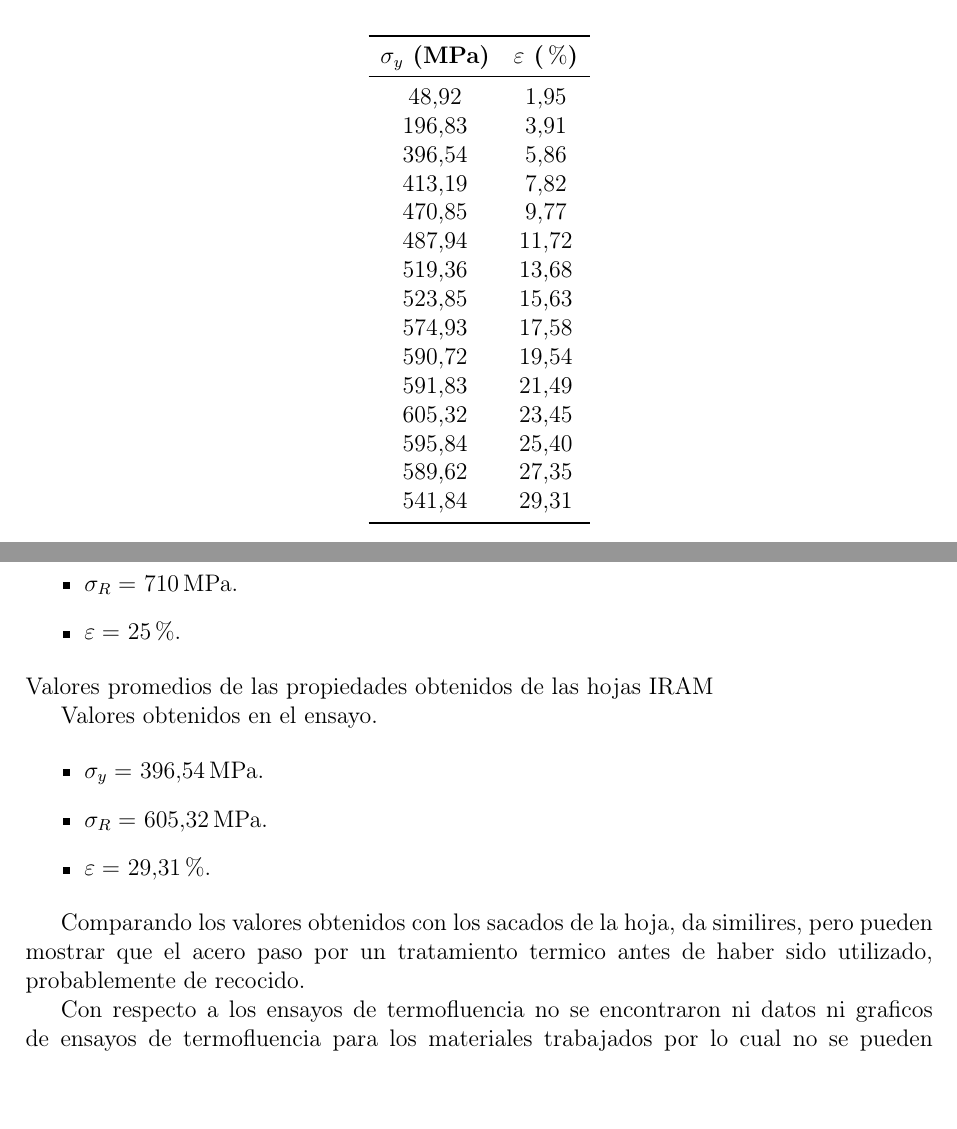
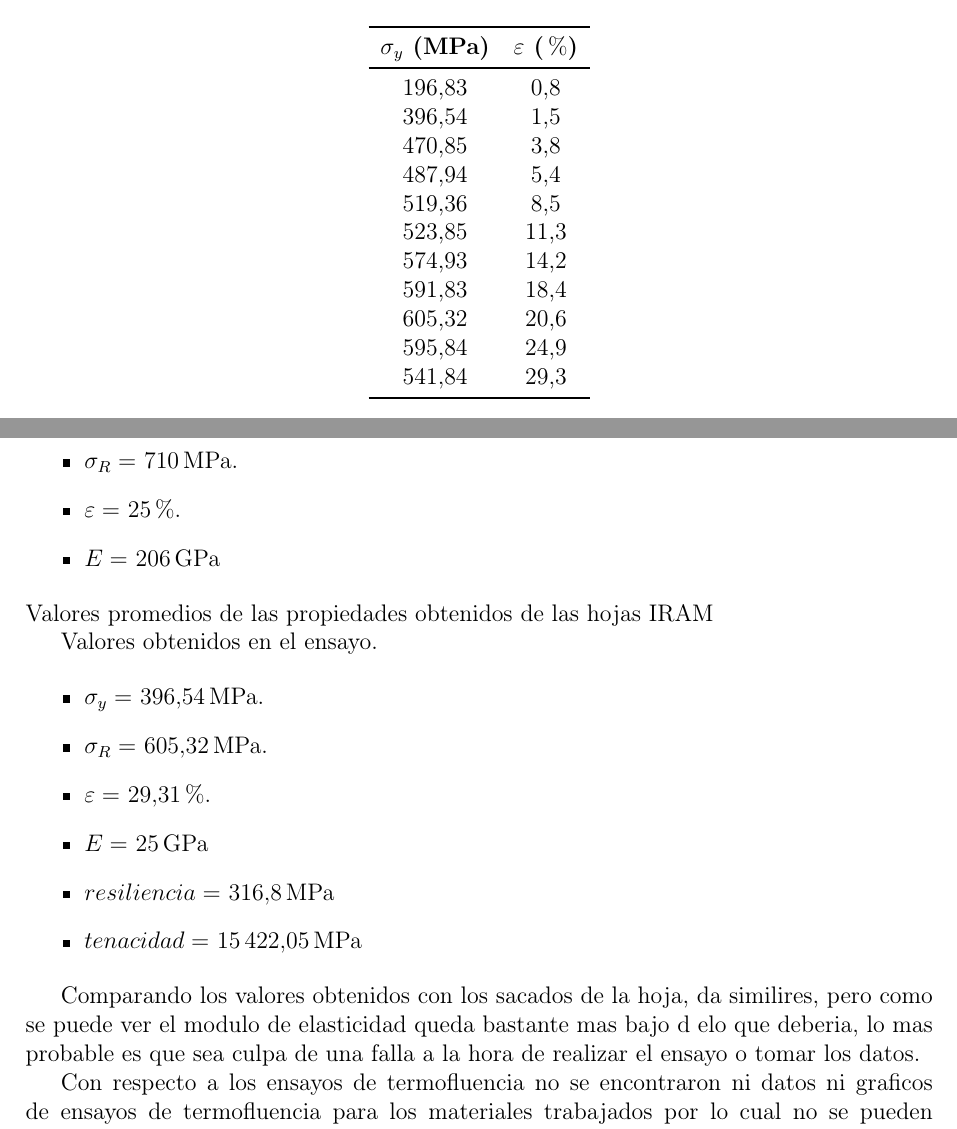
Before and after one commit to jgalaxi/latex, a LaTeX paper (Tp 3-05/main.tex): two parts of pages 6 and 9 of 9 before the commit and two parts of pages 5 and 9 of 9 after it, joined at a grey line, cut so that both start at the same text, the shorter picture padded with empty space. Compiled offline with pdfLaTeX.

Commit message:
LO ULTIMO POR FIN, SE ACABO ESTA MIERDA

```diff
--- a/Tp 3-05/main.tex
+++ b/Tp 3-05/main.tex
@@ -188,21 +188,17 @@ Ahora se van a mostrar los resultados de un ensayo realizado al 1045.
         \toprule
         \textbf{$\sigma_y$ (MPa)} & \textbf{$\varepsilon$ ($\%$)}\\
         \midrule
-        48,92 & 1,95\\
-        196,83 & 3,91\\
-        396,54 & 5,86\\
-        413,19 & 7,82\\
-        470,85 & 9,77\\
-        487,94 & 11,72\\
-        519,36 & 13,68\\
-        523,85 & 15,63\\
-        574,93 & 17,58\\
-        590,72 & 19,54\\
-        591,83 & 21,49\\
-        605,32 & 23,45\\
-        595,84 & 25,40\\
-        589,62 & 27,35\\
-        541,84 & 29,31\\
+        196,83 & 0,8\\
+        396,54 & 1,5\\
+        470,85 & 3,8\\
+        487,94 & 5,4\\
+        519,36 & 8,5\\
+        523,85 & 11,3\\
+        574,93 & 14,2\\
+        591,83 & 18,4\\
+        605,32 & 20,6\\
+        595,84 & 24,9\\
+        541,84 & 29,3\\
         \bottomrule
     \end{tabular}
     \caption{Resultados del ensayo de traccion del SAE/AISI 1045.}
@@ -316,6 +314,7 @@ las propiedades mecanicas del acero 1045 SAE/AISI Normalizado.
     \item $\sigma_y =$ \SI{425}{\mega\pascal}.
     \item $\sigma_R =$ \SI{710}{\mega\pascal}.
     \item $\varepsilon =$ \SI{25}{\percent}.
+    \item $E =$ \SI{206}{\giga\pascal}
 \end{itemize}
 Valores promedios de las propiedades obtenidos de las hojas IRAM
 
@@ -325,9 +324,12 @@ Valores obtenidos en el ensayo.
     \item $\sigma_y =$ \SI{396,54}{\mega\pascal}.
     \item $\sigma_R =$ \SI{605,32}{\mega\pascal}.
     \item $\varepsilon =$ \SI{29,31}{\percent}.
+    \item $E =$ \SI{25}{\giga\pascal}
+    \item $resiliencia =$ \SI{316,8}{\mega\pascal}
+    \item $tenacidad =$ \SI{15422,05}{\mega\pascal}
 \end{itemize}
 
-Comparando los valores obtenidos con los sacados de la hoja, da similires, pero pueden mostrar que el acero paso por un tratamiento termico antes de haber sido utilizado, probablemente de recocido.
+Comparando los valores obtenidos con los sacados de la hoja, da similires, pero como se puede ver el modulo de elasticidad queda bastante mas bajo d elo que deberia, lo mas probable es que sea culpa de una falla a la hora de realizar el ensayo o tomar los datos.
 
 Con respecto a los ensayos de termofluencia no se encontraron ni datos ni graficos de ensayos de termofluencia para los materiales trabajados por lo cual no se pueden contrastar datos, pero todovia se pueden calcular valores con estos datos.
 
```
Also changed, not shown: Tp 3-05/main.pdf, Tp 3-05/main.tex (2 more changed lines).
